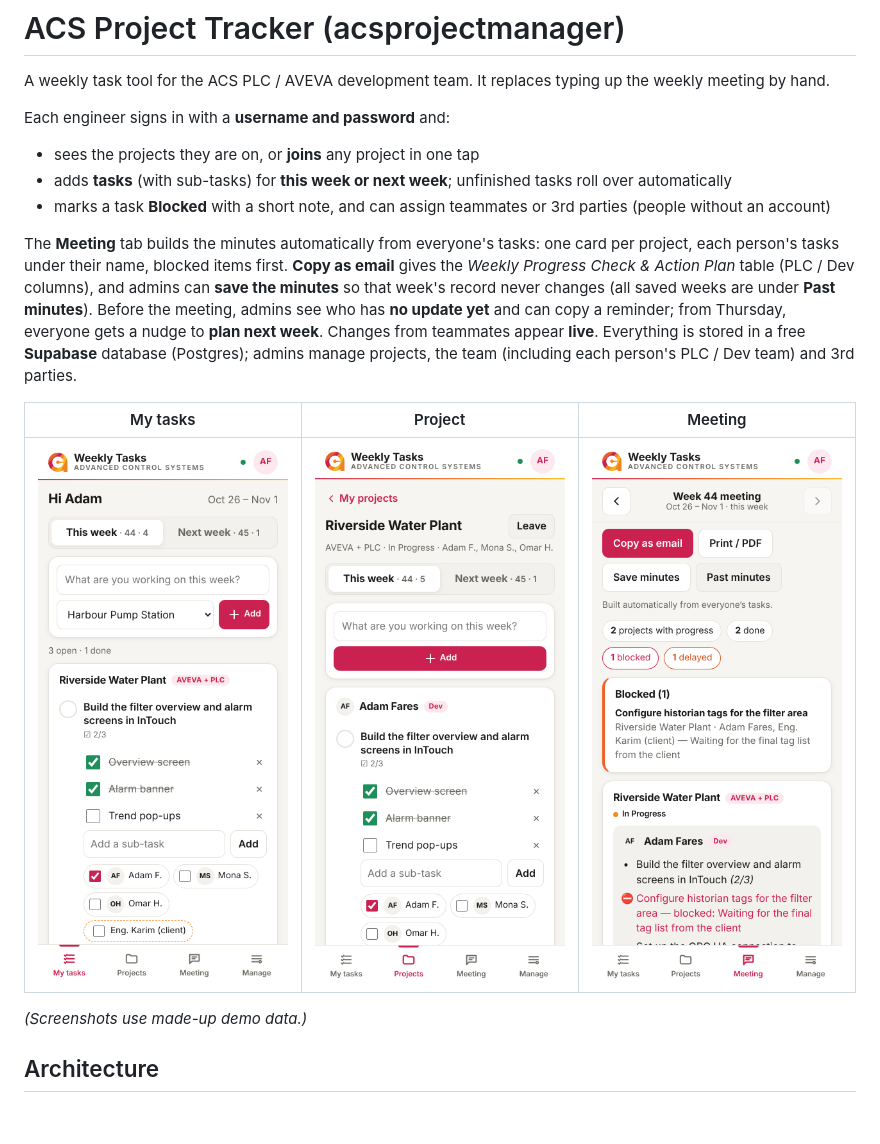
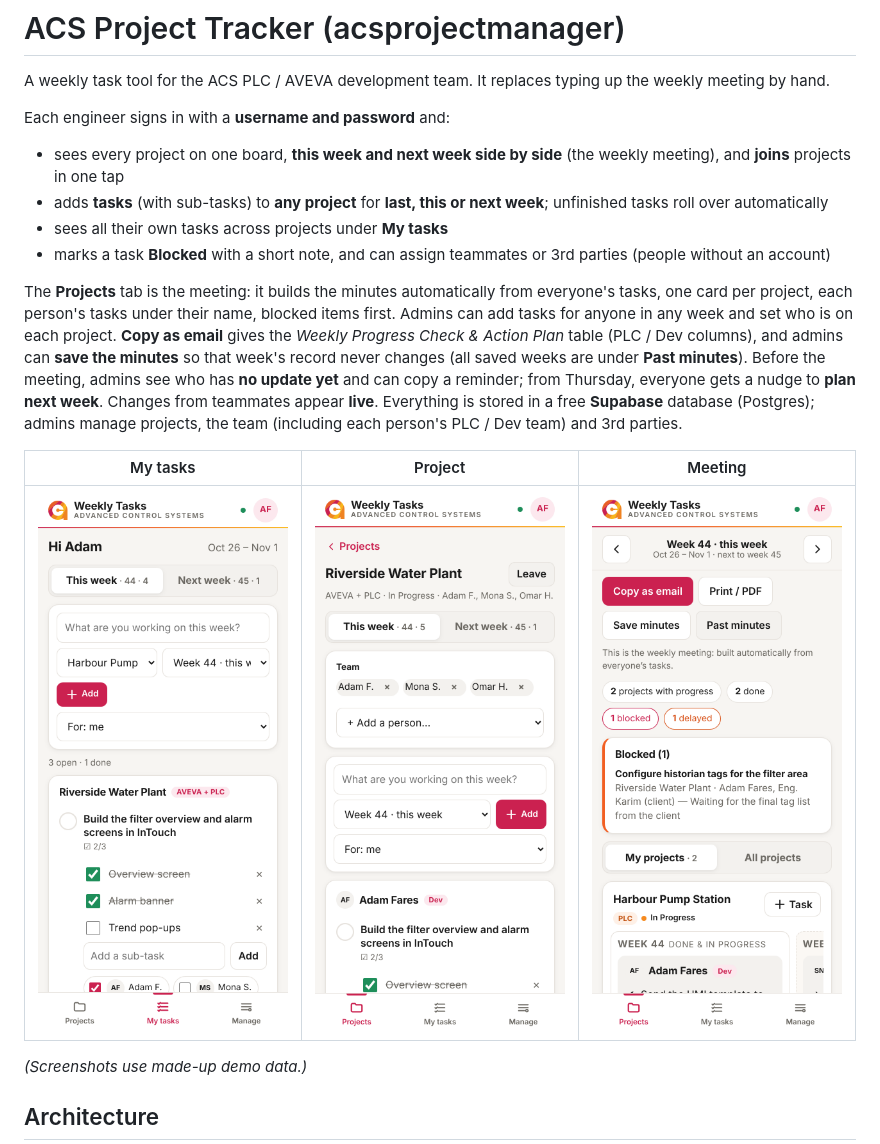
Before and after one commit to AdhamAZaki/acsprojectmanager, a Markdown page: README.md, the part around the change. Drawn GitHub-style; pictures changed too: docs/screenshots/2-my-tasks.png, docs/screenshots/3-project.png, docs/screenshots/4-meeting.png; blank space fills up the shorter version.

```diff
--- a/README.md
+++ b/README.md
@@ -4,11 +4,12 @@ A weekly task tool for the ACS PLC / AVEVA development team. It replaces typing
 
 Each engineer signs in with a **username and password** and:
 
-- sees the projects they are on, or **joins** any project in one tap
-- adds **tasks** (with sub-tasks) for **this week or next week**; unfinished tasks roll over automatically
+- sees every project on one board, **this week and next week side by side** (the weekly meeting), and **joins** projects in one tap
+- adds **tasks** (with sub-tasks) to **any project** for **last, this or next week**; unfinished tasks roll over automatically
+- sees all their own tasks across projects under **My tasks**
 - marks a task **Blocked** with a short note, and can assign teammates or 3rd parties (people without an account)
 
-The **Meeting** tab builds the minutes automatically from everyone's tasks: one card per project, each person's tasks under their name, blocked items first. **Copy as email** gives the *Weekly Progress Check & Action Plan* table (PLC / Dev columns), and admins can **save the minutes** so that week's record never changes (all saved weeks are under **Past minutes**). Before the meeting, admins see who has **no update yet** and can copy a reminder; from Thursday, everyone gets a nudge to **plan next week**. Changes from teammates appear **live**. Everything is stored in a free **Supabase** database (Postgres); admins manage projects, the team (including each person's PLC / Dev team) and 3rd parties.
+The **Projects** tab is the meeting: it builds the minutes automatically from everyone's tasks, one card per project, each person's tasks under their name, blocked items first. Admins can add tasks for anyone in any week and set who is on each project. **Copy as email** gives the *Weekly Progress Check & Action Plan* table (PLC / Dev columns), and admins can **save the minutes** so that week's record never changes (all saved weeks are under **Past minutes**). Before the meeting, admins see who has **no update yet** and can copy a reminder; from Thursday, everyone gets a nudge to **plan next week**. Changes from teammates appear **live**. Everything is stored in a free **Supabase** database (Postgres); admins manage projects, the team (including each person's PLC / Dev team) and 3rd parties.
 
 | My tasks | Project | Meeting |
 |---|---|---|
```
Also changed, not shown: docs/SETUP.md (+6 -6 lines), docs/screenshots/1-login.png, 8 other files.
